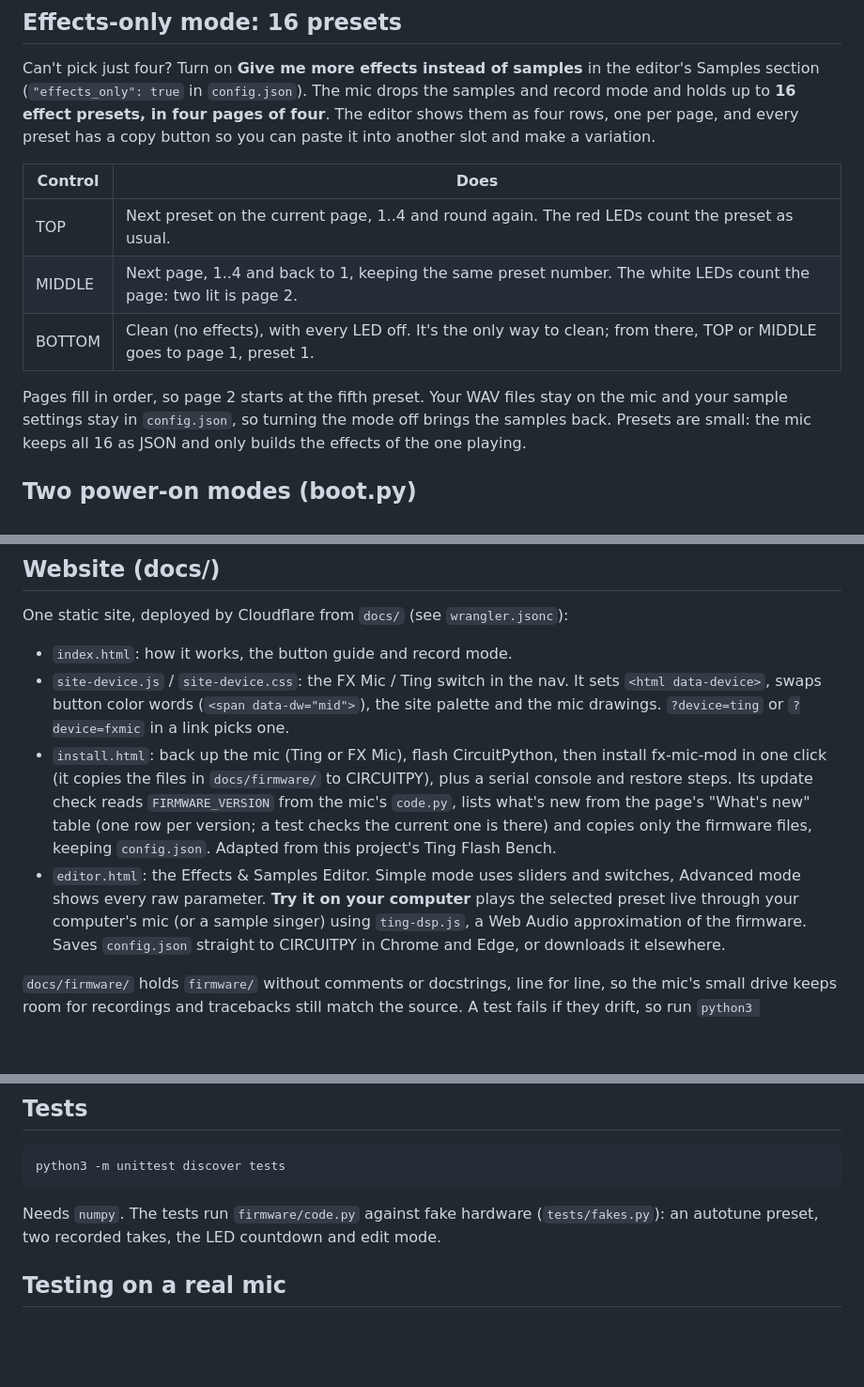
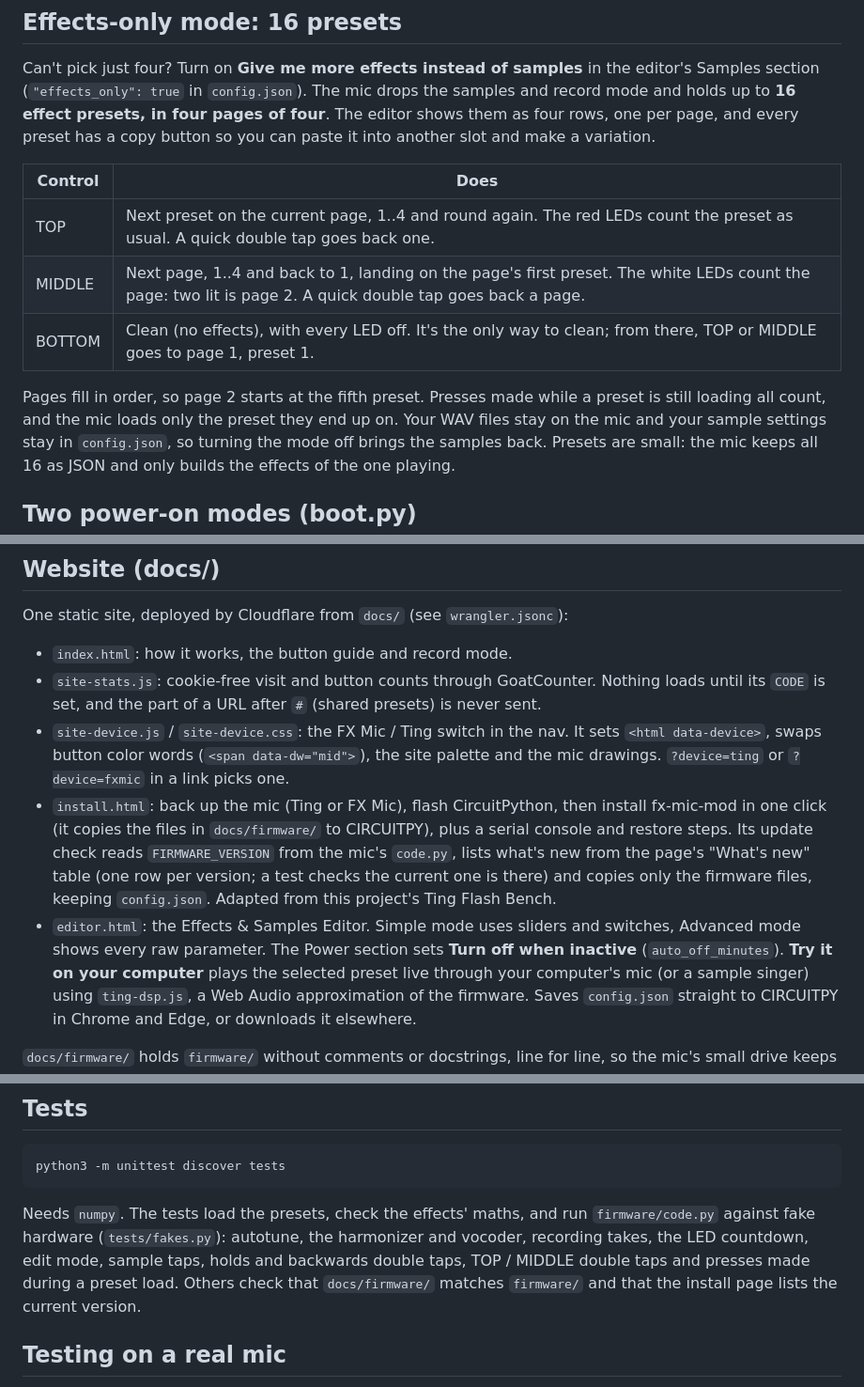
Before and after one commit to dougjberman/fx-mic-mod, a Markdown page: README.md, 3 parts joined by grey strips. Shown at 94% size. Drawn GitHub-style; blank space fills up the shorter version.

Commit message:
README: firmware 1.2.0, release-based taps, double tap back, page turns, auto-off editor section
Co-Authored-By: Claude Opus 5.5 <noreply@anthropic.com>
Claude-Session: https://claude.ai/code/session_01GmyQCEFoPY5pBhuPMte4BA

````diff
--- a/README.md
+++ b/README.md
@@ -54,11 +56,12 @@ slot and make a variation.
 
 | Control | Does |
 |---|---|
-| TOP | Next preset on the current page, 1..4 and round again. The red LEDs count the preset as usual. |
-| MIDDLE | Next page, 1..4 and back to 1, keeping the same preset number. The white LEDs count the page: two lit is page 2. |
+| TOP | Next preset on the current page, 1..4 and round again. The red LEDs count the preset as usual. A quick double tap goes back one. |
+| MIDDLE | Next page, 1..4 and back to 1, landing on the page's first preset. The white LEDs count the page: two lit is page 2. A quick double tap goes back a page. |
 | BOTTOM | Clean (no effects), with every LED off. It's the only way to clean; from there, TOP or MIDDLE goes to page 1, preset 1. |
 
-Pages fill in order, so page 2 starts at the fifth preset. Your WAV files stay on the mic and your
+Pages fill in order, so page 2 starts at the fifth preset. Presses made while a preset is still
+loading all count, and the mic loads only the preset they end up on. Your WAV files stay on the mic and your
 sample settings stay in `config.json`, so turning the mode off brings the samples back. Presets are
 small: the mic keeps all 16 as JSON and only builds the effects of the one playing.
 
@@ -85,6 +88,8 @@ skips it.
 One static site, deployed by Cloudflare from `docs/` (see `wrangler.jsonc`):
 
 - `index.html`: how it works, the button guide and record mode.
+- `site-stats.js`: cookie-free visit and button counts through GoatCounter. Nothing loads until its
+  `CODE` is set, and the part of a URL after `#` (shared presets) is never sent.
 - `site-device.js` / `site-device.css`: the FX Mic / Ting switch in the nav. It sets `<html data-device>`,
   swaps button color words (`<span data-dw="mid">`), the site palette and the mic drawings.
   `?device=ting` or `?device=fxmic` in a link picks one.
@@ -94,7 +99,8 @@ One static site, deployed by Cloudflare from `docs/` (see `wrangler.jsonc`):
   "What's new" table (one row per version; a test checks the current one is there) and copies only the
   firmware files, keeping `config.json`. Adapted from this project's Ting Flash Bench.
 - `editor.html`: the Effects & Samples Editor. Simple mode uses sliders and switches, Advanced mode shows every
-  raw parameter. **Try it on your computer** plays the selected preset live through your computer's
+  raw parameter. The Power section sets **Turn off when inactive** (`auto_off_minutes`).
+  **Try it on your computer** plays the selected preset live through your computer's
   mic (or a sample singer) using `ting-dsp.js`, a Web Audio approximation of the firmware. Saves
   `config.json` straight to CIRCUITPY in Chrome and Edge, or downloads it elsewhere.
 
@@ -113,8 +119,11 @@ presets and two from Adafruit's demo). `examples/adafruit-demo.json` is Adafruit
 python3 -m unittest discover tests
 ```
 
-Needs `numpy`. The tests run `firmware/code.py` against fake hardware (`tests/fakes.py`): an
-autotune preset, two recorded takes, the LED countdown and edit mode.
+Needs `numpy`. The tests load the presets, check the effects' maths, and run `firmware/code.py`
+against fake hardware (`tests/fakes.py`): autotune, the harmonizer and vocoder, recording takes,
+the LED countdown, edit mode, sample taps, holds and backwards double taps, TOP / MIDDLE double
+taps and presses made during a preset load. Others check that `docs/firmware/` matches
+`firmware/` and that the install page lists the current version.
 
 ## Testing on a real mic
 
````
Also changed, not shown: other parts of README.md (+6 -4 lines).
